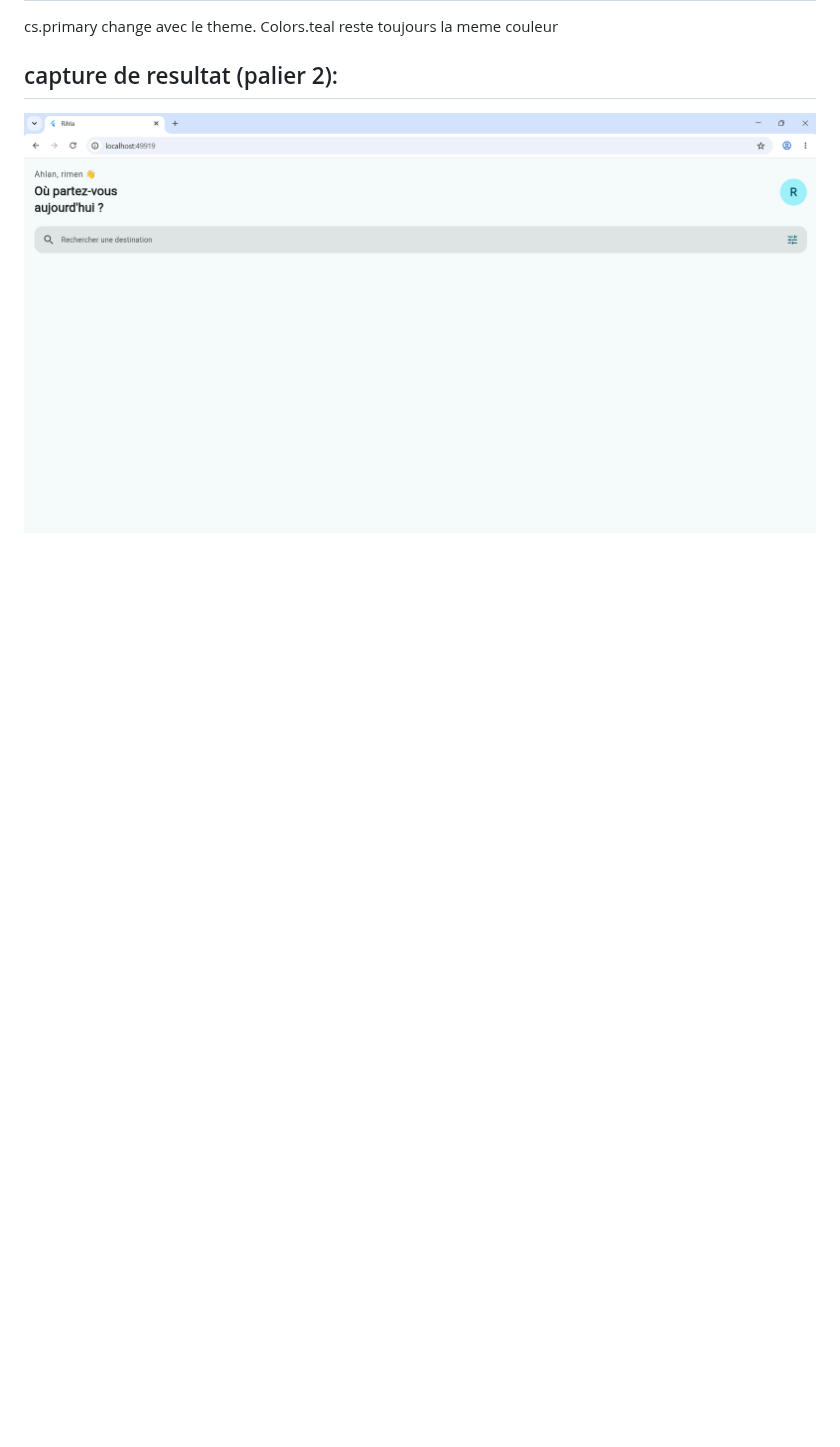
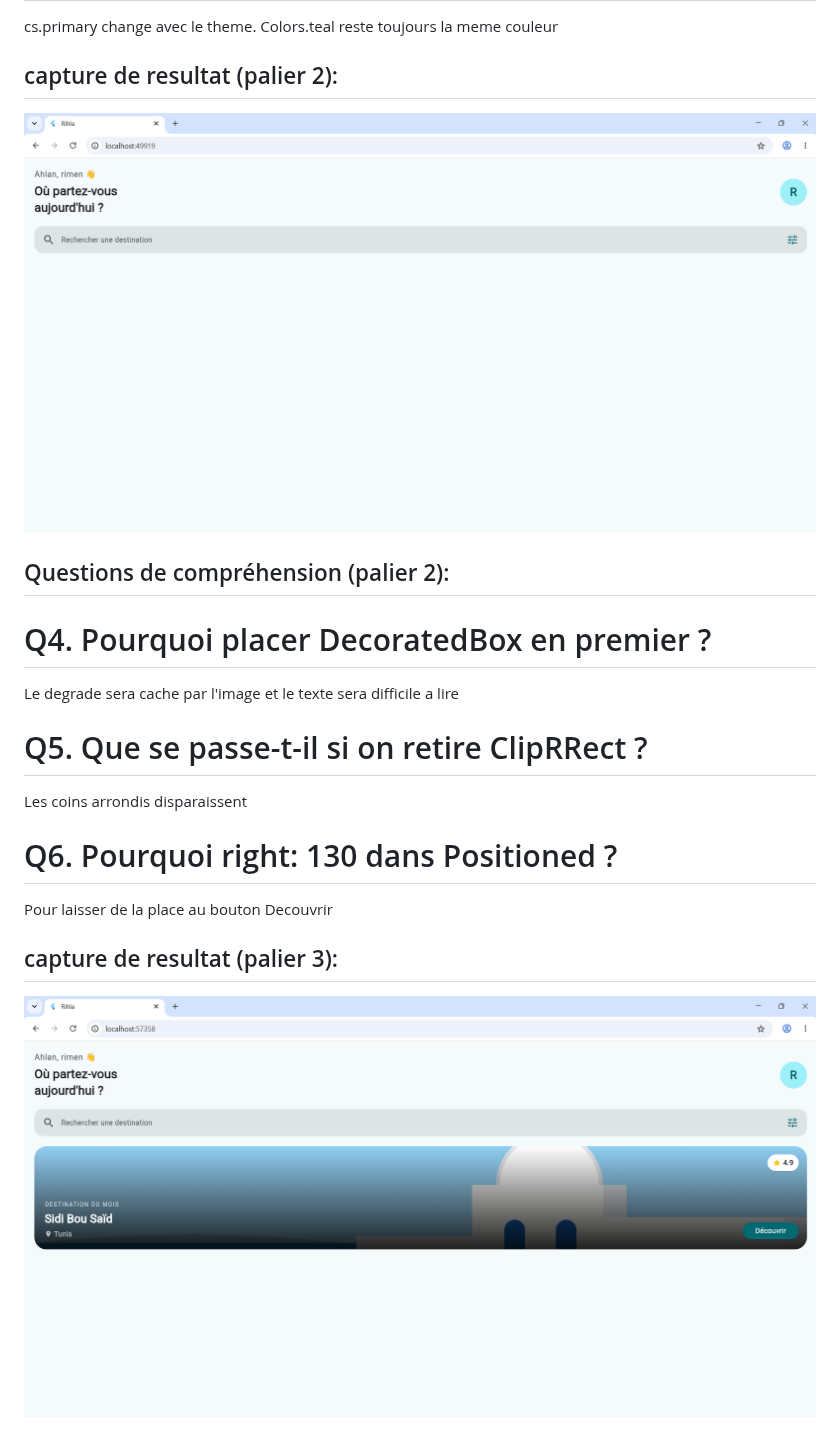
Before and after one commit to Rimen108/rihla, a Markdown page: README.md, the part around the change. Rendered like a GitHub page; pictures changed too: image-1.png (added); blank space fills up the shorter version.

Commit message:
feat(palier3): bannière avec Stack et Positioned

```diff
--- a/README.md
+++ b/README.md
@@ -28,3 +28,17 @@ cs.primary change avec le theme. Colors.teal reste toujours la meme couleur
 
 ## capture de resultat (palier 2):
 ![alt text](image.png)
+
+## Questions de compréhension (palier 2):
+
+# Q4. Pourquoi placer DecoratedBox en premier ?
+Le degrade sera cache par l'image et le texte sera difficile a lire
+
+# Q5. Que se passe-t-il si on retire ClipRRect ?
+Les coins arrondis disparaissent
+
+# Q6. Pourquoi right: 130 dans Positioned ?
+Pour laisser de la place au bouton Decouvrir
+
+## capture de resultat (palier 3):
+![alt text](image-1.png)
```
Also changed, not shown: 2 other files.
